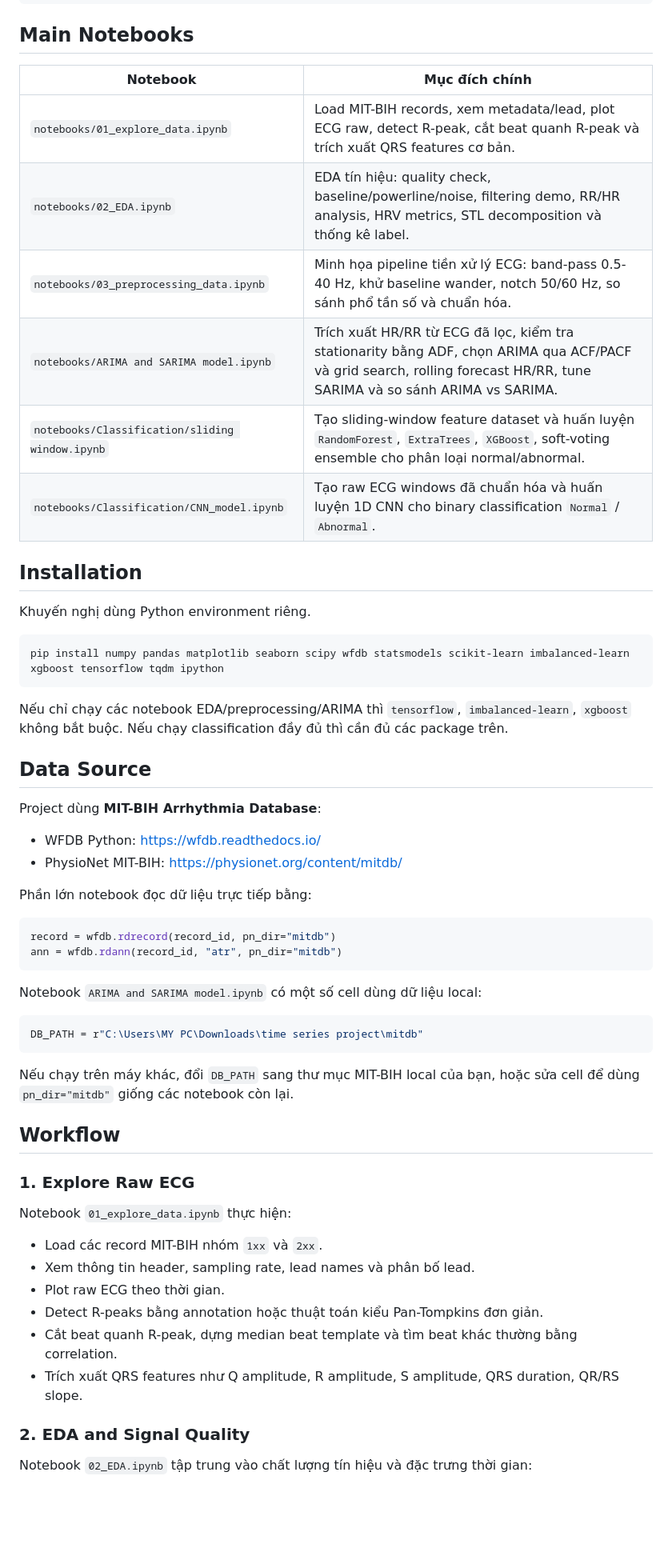
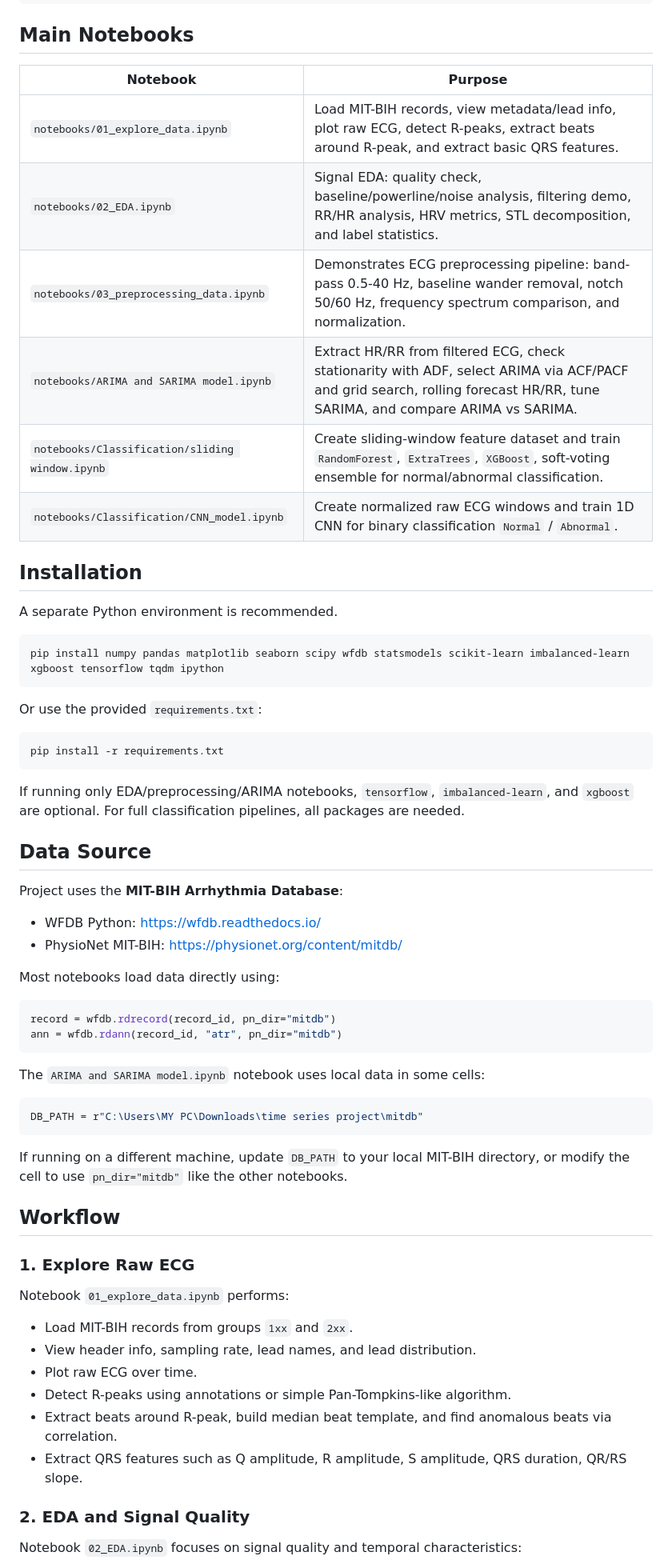
Before and after one commit to vu-huzy/ECG-Timeseries-Analysis, a Markdown page: README.md, the part around one of its changes. Shown at 80% size. GitHub-like rendering; blank space fills up the shorter version.

````diff
--- a/README.md
+++ b/README.md
@@ -24,61 +24,66 @@ Dữ liệu được đọc bằng `wfdb`, chủ yếu từ PhysioNet (`pn_dir="
 
 ## Main Notebooks
 
-| Notebook | Mục đích chính |
+| Notebook | Purpose |
 | --- | --- |
-| `notebooks/01_explore_data.ipynb` | Load MIT-BIH records, xem metadata/lead, plot ECG raw, detect R-peak, cắt beat quanh R-peak và trích xuất QRS features cơ bản. |
-| `notebooks/02_EDA.ipynb` | EDA tín hiệu: quality check, baseline/powerline/noise, filtering demo, RR/HR analysis, HRV metrics, STL decomposition và thống kê label. |
-| `notebooks/03_preprocessing_data.ipynb` | Minh họa pipeline tiền xử lý ECG: band-pass 0.5-40 Hz, khử baseline wander, notch 50/60 Hz, so sánh phổ tần số và chuẩn hóa. |
-| `notebooks/ARIMA and SARIMA model.ipynb` | Trích xuất HR/RR từ ECG đã lọc, kiểm tra stationarity bằng ADF, chọn ARIMA qua ACF/PACF và grid search, rolling forecast HR/RR, tune SARIMA và so sánh ARIMA vs SARIMA. |
-| `notebooks/Classification/sliding window.ipynb` | Tạo sliding-window feature dataset và huấn luyện `RandomForest`, `ExtraTrees`, `XGBoost`, soft-voting ensemble cho phân loại normal/abnormal. |
-| `notebooks/Classification/CNN_model.ipynb` | Tạo raw ECG windows đã chuẩn hóa và huấn luyện 1D CNN cho binary classification `Normal` / `Abnormal`. |
+| `notebooks/01_explore_data.ipynb` | Load MIT-BIH records, view metadata/lead info, plot raw ECG, detect R-peaks, extract beats around R-peak, and extract basic QRS features. |
+| `notebooks/02_EDA.ipynb` | Signal EDA: quality check, baseline/powerline/noise analysis, filtering demo, RR/HR analysis, HRV metrics, STL decomposition, and label statistics. |
+| `notebooks/03_preprocessing_data.ipynb` | Demonstrates ECG preprocessing pipeline: band-pass 0.5-40 Hz, baseline wander removal, notch 50/60 Hz, frequency spectrum comparison, and normalization. |
+| `notebooks/ARIMA and SARIMA model.ipynb` | Extract HR/RR from filtered ECG, check stationarity with ADF, select ARIMA via ACF/PACF and grid search, rolling forecast HR/RR, tune SARIMA, and compare ARIMA vs SARIMA. |
+| `notebooks/Classification/sliding window.ipynb` | Create sliding-window feature dataset and train `RandomForest`, `ExtraTrees`, `XGBoost`, soft-voting ensemble for normal/abnormal classification. |
+| `notebooks/Classification/CNN_model.ipynb` | Create normalized raw ECG windows and train 1D CNN for binary classification `Normal` / `Abnormal`. |
 
 ## Installation
 
-Khuyến nghị dùng Python environment riêng.
+A separate Python environment is recommended.
 
 ```bash
 pip install numpy pandas matplotlib seaborn scipy wfdb statsmodels scikit-learn imbalanced-learn xgboost tensorflow tqdm ipython
 ```
 
-Nếu chỉ chạy các notebook EDA/preprocessing/ARIMA thì `tensorflow`, `imbalanced-learn`, `xgboost` không bắt buộc. Nếu chạy classification đầy đủ thì cần đủ các package trên.
+Or use the provided `requirements.txt`:
+```bash
+pip install -r requirements.txt
+```
+
+If running only EDA/preprocessing/ARIMA notebooks, `tensorflow`, `imbalanced-learn`, and `xgboost` are optional. For full classification pipelines, all packages are needed.
 
 ## Data Source
 
-Project dùng **MIT-BIH Arrhythmia Database**:
+Project uses the **MIT-BIH Arrhythmia Database**:
 
 - WFDB Python: <https://wfdb.readthedocs.io/>
 - PhysioNet MIT-BIH: <https://physionet.org/content/mitdb/>
 
-Phần lớn notebook đọc dữ liệu trực tiếp bằng:
+Most notebooks load data directly using:
 
 ```python
 record = wfdb.rdrecord(record_id, pn_dir="mitdb")
 ann = wfdb.rdann(record_id, "atr", pn_dir="mitdb")
 ```
 
-Notebook `ARIMA and SARIMA model.ipynb` có một số cell dùng dữ liệu local:
+The `ARIMA and SARIMA model.ipynb` notebook uses local data in some cells:
 
 ```python
 DB_PATH = r"C:\Users\MY PC\Downloads\time series project\mitdb"
 ```
 
-Nếu chạy trên máy khác, đổi `DB_PATH` sang thư mục MIT-BIH local của bạn, hoặc sửa cell để dùng `pn_dir="mitdb"` giống các notebook còn lại.
+If running on a different machine, update `DB_PATH` to your local MIT-BIH directory, or modify the cell to use `pn_dir="mitdb"` like the other notebooks.
 
 ## Workflow
 
 ### 1. Explore Raw ECG
 
-Notebook `01_explore_data.ipynb` thực hiện:
+Notebook `01_explore_data.ipynb` performs:
 
-- Load các record MIT-BIH nhóm `1xx` và `2xx`.
-- Xem thông tin header, sampling rate, lead names và phân bố lead.
-- Plot raw ECG theo thời gian.
-- Detect R-peaks bằng annotation hoặc thuật toán kiểu Pan-Tompkins đơn giản.
-- Cắt beat quanh R-peak, dựng median beat template và tìm beat khác thường bằng correlation.
-- Trích xuất QRS features như Q amplitude, R amplitude, S amplitude, QRS duration, QR/RS slope.
+- Load MIT-BIH records from groups `1xx` and `2xx`.
+- View header info, sampling rate, lead names, and lead distribution.
+- Plot raw ECG over time.
+- Detect R-peaks using annotations or simple Pan-Tompkins-like algorithm.
+- Extract beats around R-peak, build median beat template, and find anomalous beats via correlation.
+- Extract QRS features such as Q amplitude, R amplitude, S amplitude, QRS duration, QR/RS slope.
 
 ### 2. EDA and Signal Quality
 
-Notebook `02_EDA.ipynb` tập trung vào chất lượng tín hiệu và đặc trưng thời gian:
+Notebook `02_EDA.ipynb` focuses on signal quality and temporal characteristics:
 
````
Also changed, not shown: other parts of README.md (+63 -63 lines).
